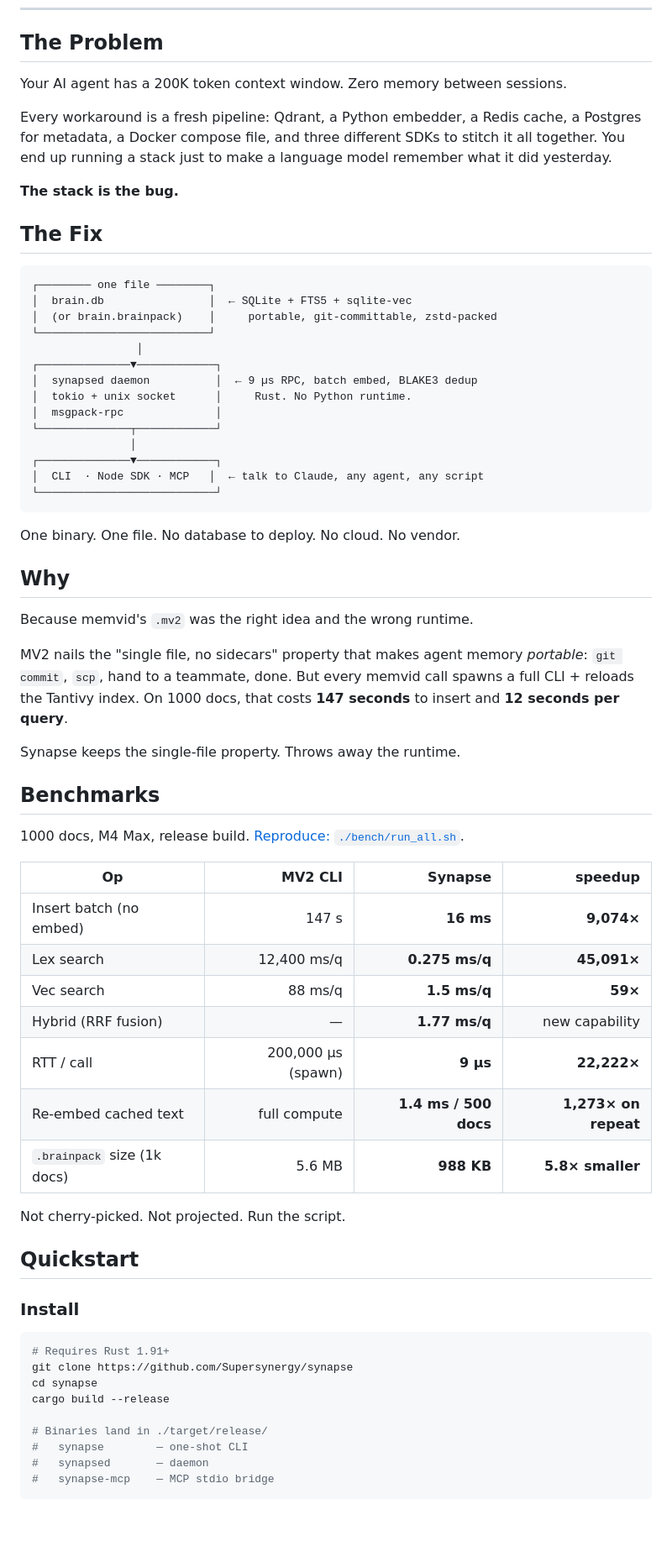
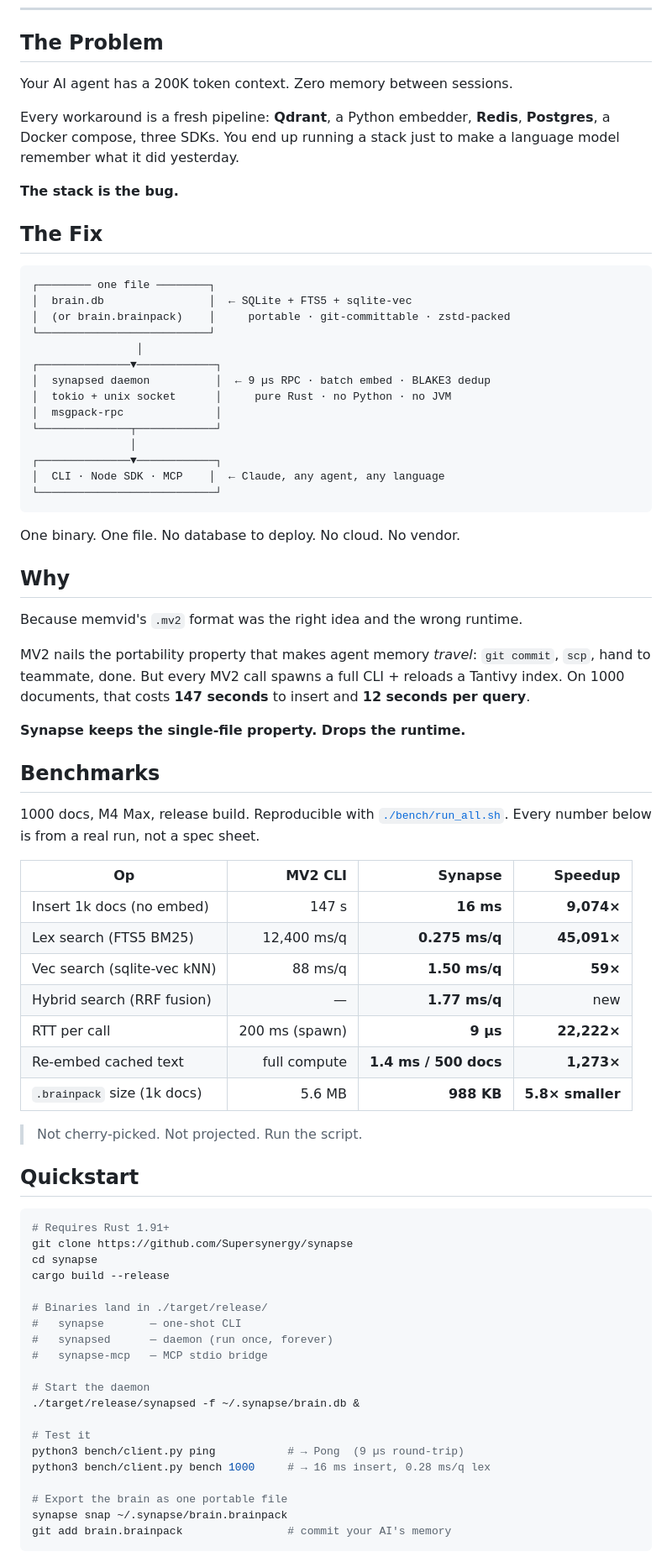
Before and after one commit to Supersynergy/synapse, a Markdown page: README.md, the part around one of its changes. Shown at 84% size. GitHub-like rendering; blank space fills up the shorter version.

````diff
--- a/README.md
+++ b/README.md
@@ -18,9 +23,9 @@ Single-file. Daemon-mode. Rust. **45,000× faster than MV2.**
 
 ## The Problem
 
-Your AI agent has a 200K token context window. Zero memory between sessions.
+Your AI agent has a 200K token context. Zero memory between sessions.
 
-Every workaround is a fresh pipeline: Qdrant, a Python embedder, a Redis cache, a Postgres for metadata, a Docker compose file, and three different SDKs to stitch it all together. You end up running a stack just to make a language model remember what it did yesterday.
+Every workaround is a fresh pipeline: **Qdrant**, a Python embedder, **Redis**, **Postgres**, a Docker compose, three SDKs. You end up running a stack just to make a language model remember what it did yesterday.
 
 **The stack is the bug.**
 
@@ -29,17 +34,17 @@ Every workaround is a fresh pipeline: Qdrant, a Python embedder, a Redis cache,
 ```
 ┌──────── one file ────────┐
 │  brain.db                │  ← SQLite + FTS5 + sqlite-vec
-│  (or brain.brainpack)    │     portable, git-committable, zstd-packed
+│  (or brain.brainpack)    │     portable · git-committable · zstd-packed
 └──────────────────────────┘
                 │
 ┌──────────────▼────────────┐
-│  synapsed daemon          │  ← 9 µs RPC, batch embed, BLAKE3 dedup
-│  tokio + unix socket      │     Rust. No Python runtime.
+│  synapsed daemon          │  ← 9 µs RPC · batch embed · BLAKE3 dedup
+│  tokio + unix socket      │     pure Rust · no Python · no JVM
 │  msgpack-rpc              │
 └──────────────┬────────────┘
                │
 ┌──────────────▼────────────┐
-│  CLI  · Node SDK · MCP   │  ← talk to Claude, any agent, any script
+│  CLI · Node SDK · MCP    │  ← Claude, any agent, any language
 └───────────────────────────┘
 ```
 
@@ -47,31 +52,29 @@ One binary. One file. No database to deploy. No cloud. No vendor.
 
 ## Why
 
-Because memvid's `.mv2` was the right idea and the wrong runtime.
+Because memvid's `.mv2` format was the right idea and the wrong runtime.
 
-MV2 nails the "single file, no sidecars" property that makes agent memory *portable*: `git commit`, `scp`, hand to a teammate, done. But every memvid call spawns a full CLI + reloads the Tantivy index. On 1000 docs, that costs **147 seconds** to insert and **12 seconds per query**.
+MV2 nails the portability property that makes agent memory *travel*: `git commit`, `scp`, hand to teammate, done. But every MV2 call spawns a full CLI + reloads a Tantivy index. On 1000 documents, that costs **147 seconds** to insert and **12 seconds per query**.
 
-Synapse keeps the single-file property. Throws away the runtime.
+**Synapse keeps the single-file property. Drops the runtime.**
 
 ## Benchmarks
 
-1000 docs, M4 Max, release build. [Reproduce: `./bench/run_all.sh`](bench/run_all.sh).
+1000 docs, M4 Max, release build. Reproducible with [`./bench/run_all.sh`](bench/run_all.sh). Every number below is from a real run, not a spec sheet.
 
-| Op | MV2 CLI | **Synapse** | speedup |
+| Op | MV2 CLI | **Synapse** | Speedup |
 |---|---:|---:|---:|
-| Insert batch (no embed) | 147 s | **16 ms** | **9,074×** |
-| Lex search | 12,400 ms/q | **0.275 ms/q** | **45,091×** |
-| Vec search | 88 ms/q | **1.5 ms/q** | **59×** |
-| Hybrid (RRF fusion) | — | **1.77 ms/q** | new capability |
-| RTT / call | 200,000 µs (spawn) | **9 µs** | **22,222×** |
-| Re-embed cached text | full compute | **1.4 ms / 500 docs** | **1,273× on repeat** |
+| Insert 1k docs (no embed) | 147 s | **16 ms** | **9,074×** |
+| Lex search (FTS5 BM25) | 12,400 ms/q | **0.275 ms/q** | **45,091×** |
+| Vec search (sqlite-vec kNN) | 88 ms/q | **1.50 ms/q** | **59×** |
+| Hybrid search (RRF fusion) | — | **1.77 ms/q** | new |
+| RTT per call | 200 ms (spawn) | **9 µs** | **22,222×** |
+| Re-embed cached text | full compute | **1.4 ms / 500 docs** | **1,273×** |
 | `.brainpack` size (1k docs) | 5.6 MB | **988 KB** | **5.8× smaller** |
 
-Not cherry-picked. Not projected. Run the script.
+> Not cherry-picked. Not projected. Run the script.
 
 ## Quickstart
-
-### Install
 
 ```bash
 # Requires Rust 1.91+
@@ -80,8 +83,19 @@ cd synapse
 cargo build --release
 
 # Binaries land in ./target/release/
-#   synapse        — one-shot CLI
-#   synapsed       — daemon
-#   synapse-mcp    — MCP stdio bridge
+#   synapse       — one-shot CLI
+#   synapsed      — daemon (run once, forever)
+#   synapse-mcp   — MCP stdio bridge
+
+# Start the daemon
+./target/release/synapsed -f ~/.synapse/brain.db &
+
+# Test it
+python3 bench/client.py ping           # → Pong  (9 µs round-trip)
+python3 bench/client.py bench 1000     # → 16 ms insert, 0.28 ms/q lex
+
+# Export the brain as one portable file
+synapse snap ~/.synapse/brain.brainpack
+git add brain.brainpack                # commit your AI's memory
 ```
 
````
Also changed, not shown: other parts of README.md (+134 -76 lines).
